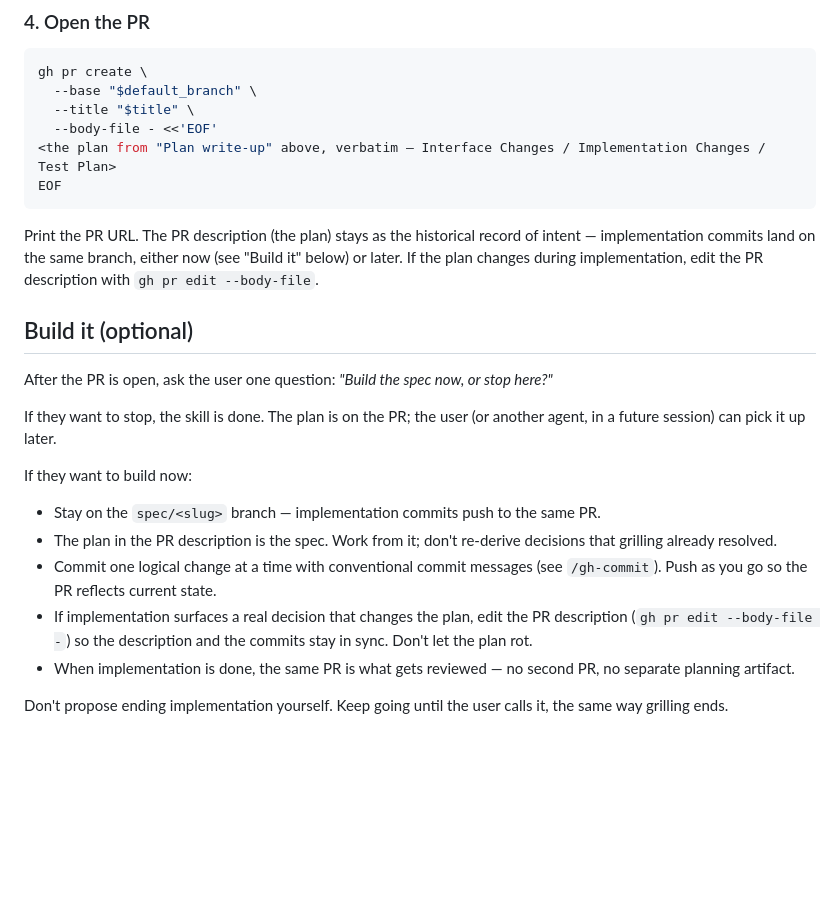
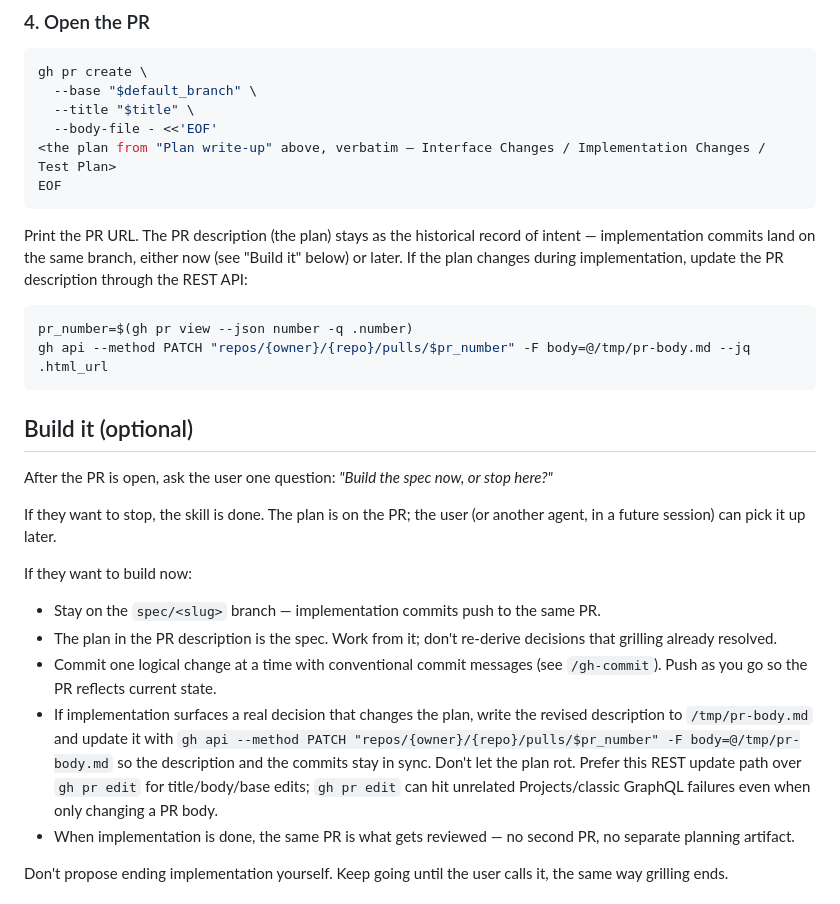
Before and after one commit to PatrickSpieker/setup_scripts, a Markdown page: skills/spec-it/SKILL.md, the part around the change. Drawn GitHub-style; blank space fills up the shorter version.

````diff
--- a/skills/spec-it/SKILL.md
+++ b/skills/spec-it/SKILL.md
@@ -208,7 +208,12 @@ gh pr create \
 EOF
 ```
 
-Print the PR URL. The PR description (the plan) stays as the historical record of intent — implementation commits land on the same branch, either now (see "Build it" below) or later. If the plan changes during implementation, edit the PR description with `gh pr edit --body-file`.
+Print the PR URL. The PR description (the plan) stays as the historical record of intent — implementation commits land on the same branch, either now (see "Build it" below) or later. If the plan changes during implementation, update the PR description through the REST API:
+
+```bash
+pr_number=$(gh pr view --json number -q .number)
+gh api --method PATCH "repos/{owner}/{repo}/pulls/$pr_number" -F body=@/tmp/pr-body.md --jq .html_url
+```
 
 ## Build it (optional)
 
@@ -221,7 +226,7 @@ If they want to build now:
 - Stay on the `spec/<slug>` branch — implementation commits push to the same PR.
 - The plan in the PR description is the spec. Work from it; don't re-derive decisions that grilling already resolved.
 - Commit one logical change at a time with conventional commit messages (see `/gh-commit`). Push as you go so the PR reflects current state.
-- If implementation surfaces a real decision that changes the plan, edit the PR description (`gh pr edit --body-file -`) so the description and the commits stay in sync. Don't let the plan rot.
+- If implementation surfaces a real decision that changes the plan, write the revised description to `/tmp/pr-body.md` and update it with `gh api --method PATCH "repos/{owner}/{repo}/pulls/$pr_number" -F body=@/tmp/pr-body.md` so the description and the commits stay in sync. Don't let the plan rot. Prefer this REST update path over `gh pr edit` for title/body/base edits; `gh pr edit` can hit unrelated Projects/classic GraphQL failures even when only changing a PR body.
 - When implementation is done, the same PR is what gets reviewed — no second PR, no separate planning artifact.
 
 Don't propose ending implementation yourself. Keep going until the user calls it, the same way grilling ends.
````
Also changed, not shown: skills/gh-ship/SKILL.md (+7 -1 lines), skills/pr-screenshots/SKILL.md (+5 -1 lines).
